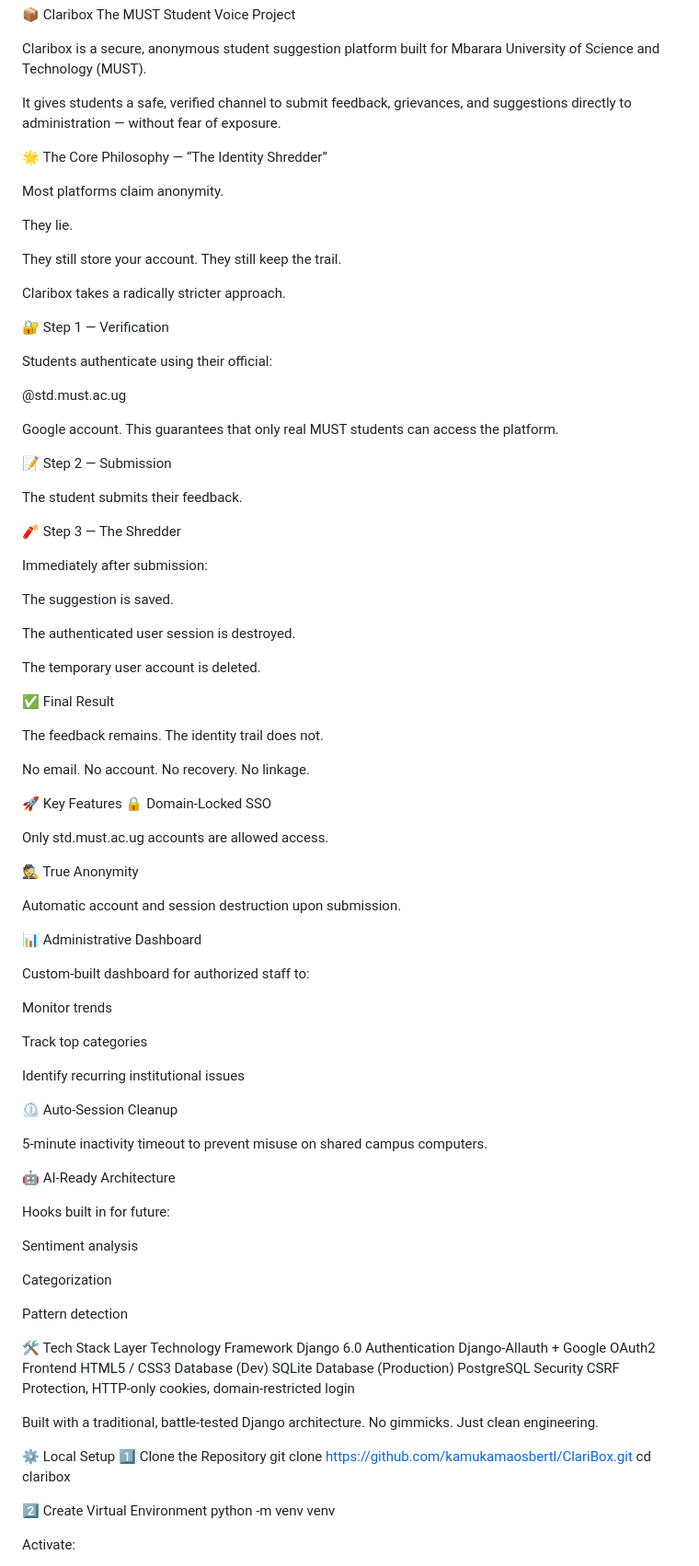
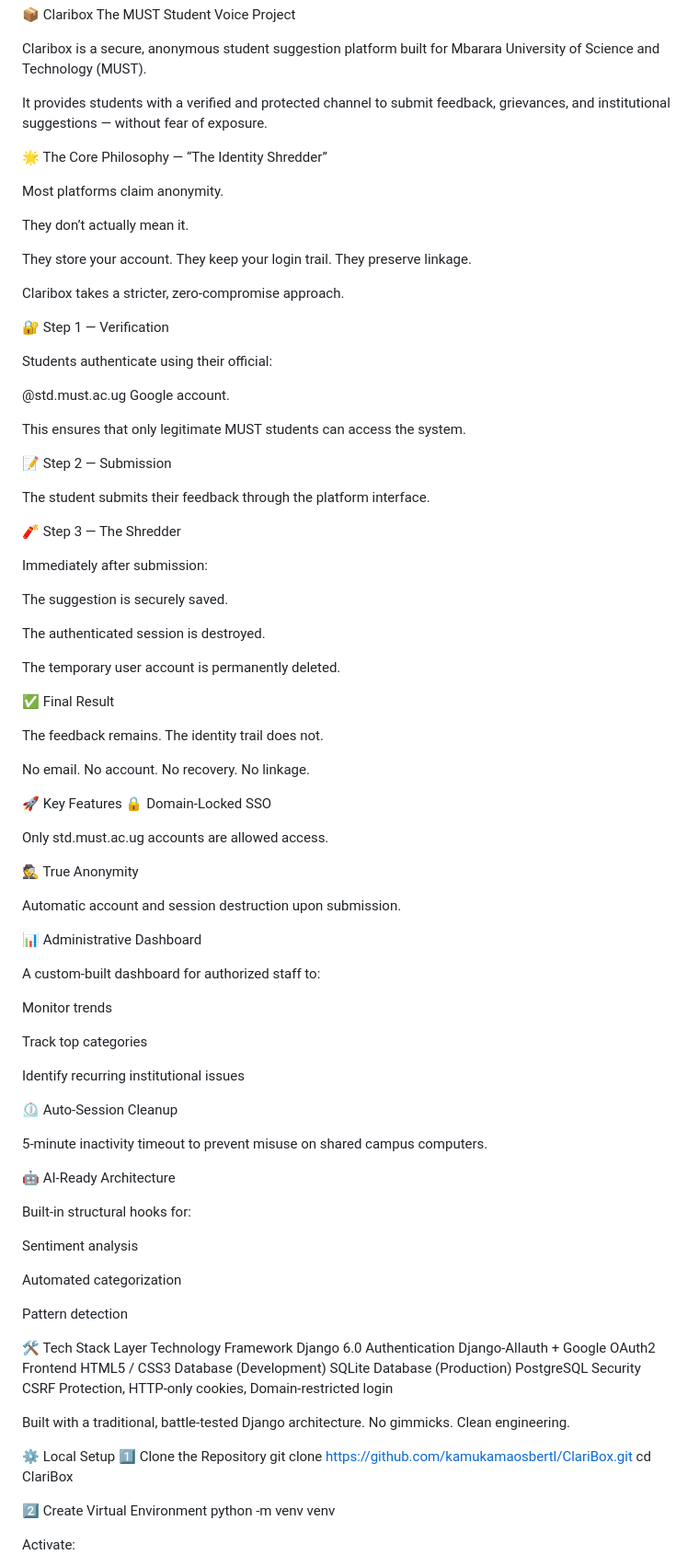
Before and after one commit to kamukamaosbertl/ClariBox, a Markdown page: README.md, the part around one of its changes. Shown at 92% size. Drawn GitHub-style.

```diff
--- a/README.md
+++ b/README.md
@@ -3,41 +3,41 @@ The MUST Student Voice Project
 
 Claribox is a secure, anonymous student suggestion platform built for Mbarara University of Science and Technology (MUST).
 
-It gives students a safe, verified channel to submit feedback, grievances, and suggestions directly to administration — without fear of exposure.
+It provides students with a verified and protected channel to submit feedback, grievances, and institutional suggestions — without fear of exposure.
 
 🌟 The Core Philosophy — “The Identity Shredder”
 
 Most platforms claim anonymity.
 
-They lie.
+They don’t actually mean it.
 
-They still store your account. They still keep the trail.
+They store your account.
+They keep your login trail.
+They preserve linkage.
 
-Claribox takes a radically stricter approach.
+Claribox takes a stricter, zero-compromise approach.
 
 🔐 Step 1 — Verification
 
 Students authenticate using their official:
 
-@std.must.ac.ug
+@std.must.ac.ug Google account.
 
-
-Google account.
-This guarantees that only real MUST students can access the platform.
+This ensures that only legitimate MUST students can access the system.
 
 📝 Step 2 — Submission
 
-The student submits their feedback.
+The student submits their feedback through the platform interface.
 
 🧨 Step 3 — The Shredder
 
 Immediately after submission:
 
-The suggestion is saved.
+The suggestion is securely saved.
 
-The authenticated user session is destroyed.
+The authenticated session is destroyed.
 
-The temporary user account is deleted.
+The temporary user account is permanently deleted.
 
 ✅ Final Result
 
@@ -60,7 +60,7 @@ Automatic account and session destruction upon submission.
 
 📊 Administrative Dashboard
 
-Custom-built dashboard for authorized staff to:
+A custom-built dashboard for authorized staff to:
 
 Monitor trends
 
@@ -74,11 +74,11 @@ Identify recurring institutional issues
 
 🤖 AI-Ready Architecture
 
-Hooks built in for future:
+Built-in structural hooks for:
 
 Sentiment analysis
 
-Categorization
+Automated categorization
 
 Pattern detection
 
@@ -87,16 +87,17 @@ Layer	Technology
 Framework	Django 6.0
 Authentication	Django-Allauth + Google OAuth2
 Frontend	HTML5 / CSS3
-Database (Dev)	SQLite
+Database (Development)	SQLite
 Database (Production)	PostgreSQL
-Security	CSRF Protection, HTTP-only cookies, domain-restricted login
+Security	CSRF Protection, HTTP-only cookies, Domain-restricted login
 
-Built with a traditional, battle-tested Django architecture. No gimmicks. Just clean engineering.
+Built with a traditional, battle-tested Django architecture.
+No gimmicks. Clean engineering.
 
 ⚙️ Local Setup
 1️⃣ Clone the Repository
 git clone https://github.com/kamukamaosbertl/ClariBox.git
-cd claribox
+cd ClariBox
 
 2️⃣ Create Virtual Environment
 python -m venv venv
```
Also changed, not shown: other parts of README.md (+6 -6 lines).
